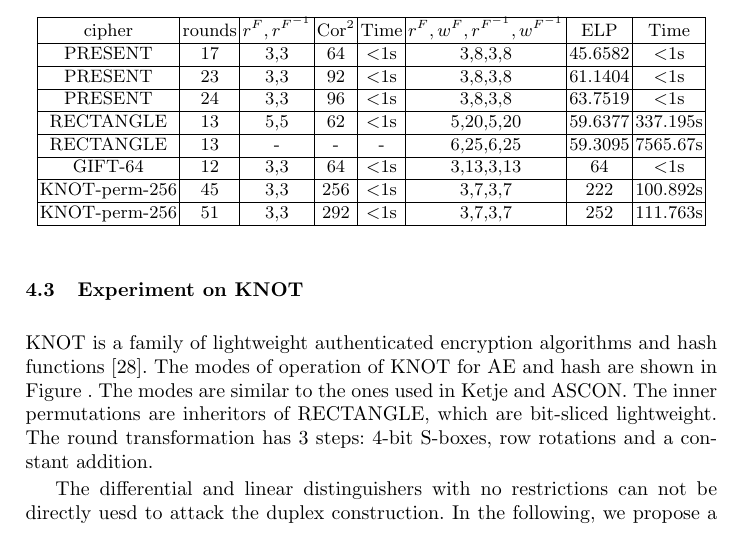
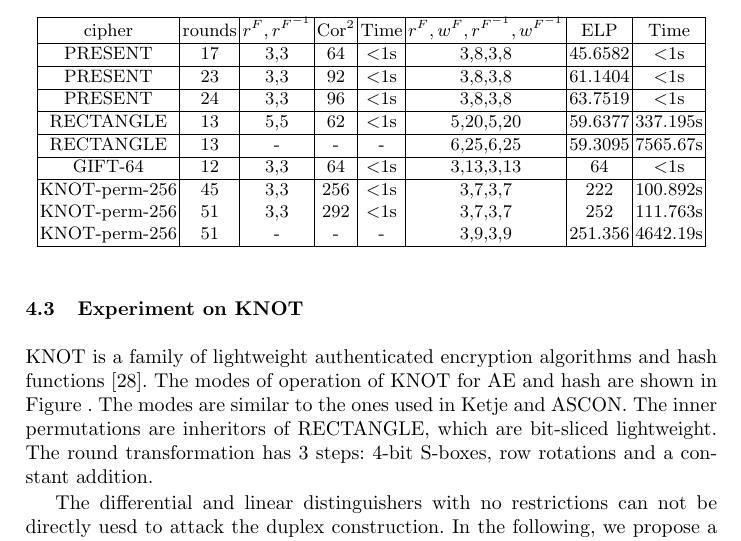
Before and after one commit to dtykira/llncs2e-IS, a LaTeX paper (samplepaper.tex, which reads experiment.tex): part of page 12 of 19, cut so that both start at the same text. Compiled offline with pdfLaTeX.

Commit message:
微小改动

```diff
--- a/experiment.tex
+++ b/experiment.tex
@@ -103,8 +103,8 @@ We apply our method in Section \ref{subsec:find-trails} and \ref{subsec:find-clu
 		GIFT-64 & 12 & 3,3 & 64 & $<$1s& 3,13,3,13 & 64 & $<$1s \\
 		\hline
 		KNOT-perm-256 & 45 & 3,3 & 256 & $<$1s & 3,7,3,7 & 222 & 100.892s\\
-		\hline
 		KNOT-perm-256 & 51 & 3,3 & 292 & $<$1s & 3,7,3,7 & 252 & 111.763s\\
+		KNOT-perm-256 & 51 & - & - & - & 3,9,3,9 & 251.356 & 4642.19s\\
 		\hline
 	\end{tabular}
 \end{table}
```
